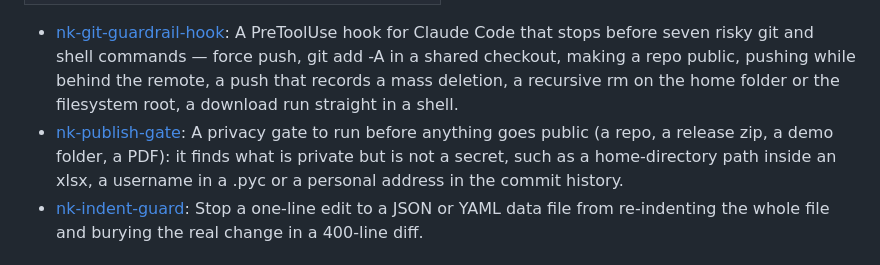
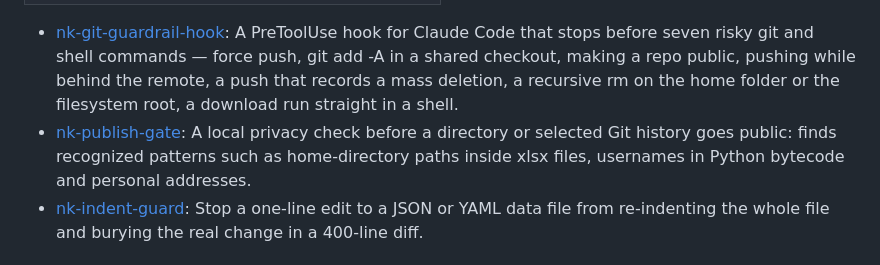
Before and after one commit to NickkkLian/nickkk-skills, a Markdown page: README.md, the part around the change. Drawn GitHub-style.

```diff
--- a/README.md
+++ b/README.md
@@ -62,7 +62,7 @@ Stop a destructive command, a leaked secret or a whole-file reformat before it l
 </table>
 
 - [nk-git-guardrail-hook](https://github.com/NickkkLian/nk-git-guardrail-hook): A PreToolUse hook for Claude Code that stops before seven risky git and shell commands — force push, git add -A in a shared checkout, making a repo public, pushing while behind the remote, a push that records a mass deletion, a recursive rm on the home folder or the filesystem root, a download run straight in a shell.
-- [nk-publish-gate](https://github.com/NickkkLian/nk-publish-gate): A privacy gate to run before anything goes public (a repo, a release zip, a demo folder, a PDF): it finds what is private but is not a secret, such as a home-directory path inside an xlsx, a username in a .pyc or a personal address in the commit history.
+- [nk-publish-gate](https://github.com/NickkkLian/nk-publish-gate): A local privacy check before a directory or selected Git history goes public: finds recognized patterns such as home-directory paths inside xlsx files, usernames in Python bytecode and personal addresses.
 - [nk-indent-guard](https://github.com/NickkkLian/nk-indent-guard): Stop a one-line edit to a JSON or YAML data file from re-indenting the whole file and burying the real change in a 400-line diff.
 
 ## Keep agents on track between sessions
```
Also changed, not shown: plugins/nk-publish-gate/README.md (+1 -1 lines), gallery/results/nk-publish-gate.png, 7 other files.
